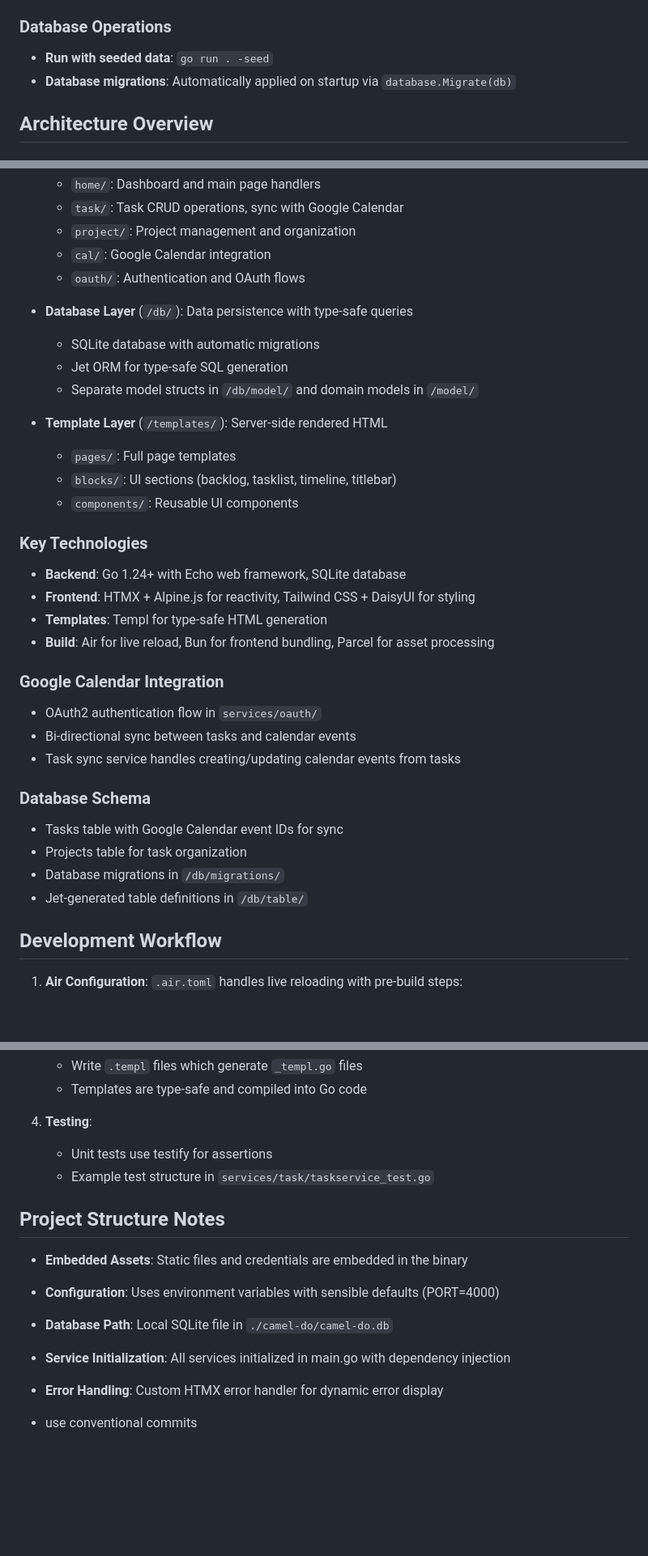
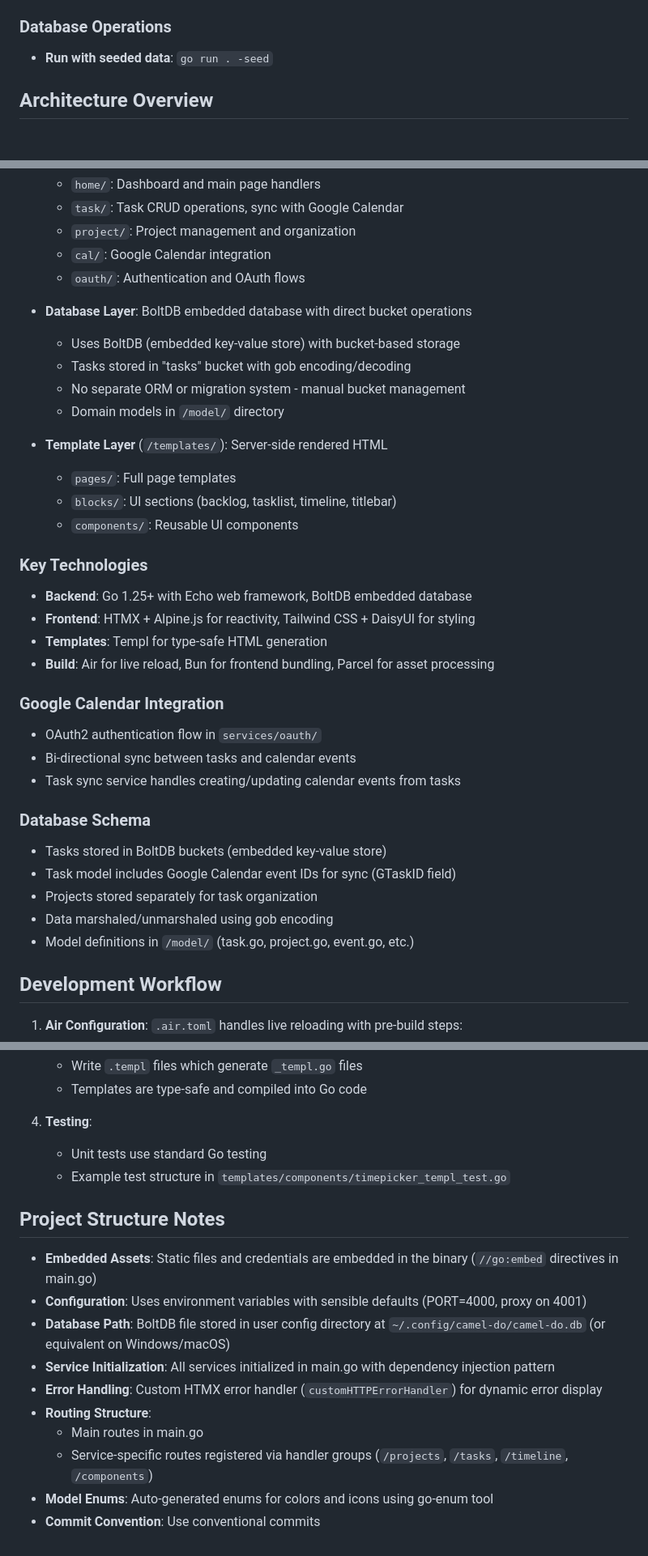
Before and after one commit to pleimann/camel-do, a Markdown page: CLAUDE.md, 3 parts joined by grey strips. Shown: that part at 81% size. Rendered like a GitHub page; blank space fills up the shorter version.

Commit message:
Claude Init

```diff
--- a/CLAUDE.md
+++ b/CLAUDE.md
@@ -16,7 +16,6 @@ This file provides guidance to Claude Code (claude.ai/code) when working with co
 
 ### Database Operations
 - **Run with seeded data**: `go run . -seed`
-- **Database migrations**: Automatically applied on startup via `database.Migrate(db)`
 
 ## Architecture Overview
 
@@ -30,10 +29,11 @@ Camel-Do uses a layered service architecture with clear separation of concerns:
   - `cal/`: Google Calendar integration
   - `oauth/`: Authentication and OAuth flows
 
-- **Database Layer** (`/db/`): Data persistence with type-safe queries
-  - SQLite database with automatic migrations
-  - Jet ORM for type-safe SQL generation
-  - Separate model structs in `/db/model/` and domain models in `/model/`
+- **Database Layer**: BoltDB embedded database with direct bucket operations
+  - Uses BoltDB (embedded key-value store) with bucket-based storage
+  - Tasks stored in "tasks" bucket with gob encoding/decoding
+  - No separate ORM or migration system - manual bucket management
+  - Domain models in `/model/` directory
 
 - **Template Layer** (`/templates/`): Server-side rendered HTML
   - `pages/`: Full page templates
@@ -41,7 +41,7 @@ Camel-Do uses a layered service architecture with clear separation of concerns:
   - `components/`: Reusable UI components
 
 ### Key Technologies
-- **Backend**: Go 1.24+ with Echo web framework, SQLite database
+- **Backend**: Go 1.25+ with Echo web framework, BoltDB embedded database
 - **Frontend**: HTMX + Alpine.js for reactivity, Tailwind CSS + DaisyUI for styling
 - **Templates**: Templ for type-safe HTML generation
 - **Build**: Air for live reload, Bun for frontend bundling, Parcel for asset processing
@@ -52,10 +52,11 @@ Camel-Do uses a layered service architecture with clear separation of concerns:
 - Task sync service handles creating/updating calendar events from tasks
 
 ### Database Schema
-- Tasks table with Google Calendar event IDs for sync
-- Projects table for task organization
-- Database migrations in `/db/migrations/`
-- Jet-generated table definitions in `/db/table/`
+- Tasks stored in BoltDB buckets (embedded key-value store)
+- Task model includes Google Calendar event IDs for sync (GTaskID field)
+- Projects stored separately for task organization
+- Data marshaled/unmarshaled using gob encoding
+- Model definitions in `/model/` (task.go, project.go, event.go, etc.)
 
 ## Development Workflow
 
@@ -75,15 +76,18 @@ Camel-Do uses a layered service architecture with clear separation of concerns:
    - Templates are type-safe and compiled into Go code
 
 4. **Testing**:
-   - Unit tests use testify for assertions
-   - Example test structure in `services/task/taskservice_test.go`
+   - Unit tests use standard Go testing
+   - Example test structure in `templates/components/timepicker_templ_test.go`
 
 ## Project Structure Notes
 
-- **Embedded Assets**: Static files and credentials are embedded in the binary
-- **Configuration**: Uses environment variables with sensible defaults (PORT=4000)
-- **Database Path**: Local SQLite file in `./camel-do/camel-do.db`
-- **Service Initialization**: All services initialized in main.go with dependency injection
-- **Error Handling**: Custom HTMX error handler for dynamic error display
-
-- use conventional commits
+- **Embedded Assets**: Static files and credentials are embedded in the binary (`//go:embed` directives in main.go)
+- **Configuration**: Uses environment variables with sensible defaults (PORT=4000, proxy on 4001)
+- **Database Path**: BoltDB file stored in user config directory at `~/.config/camel-do/camel-do.db` (or equivalent on Windows/macOS)
+- **Service Initialization**: All services initialized in main.go with dependency injection pattern
+- **Error Handling**: Custom HTMX error handler (`customHTTPErrorHandler`) for dynamic error display
+- **Routing Structure**:
+  - Main routes in main.go
+  - Service-specific routes registered via handler groups (`/projects`, `/tasks`, `/timeline`, `/components`)
+- **Model Enums**: Auto-generated enums for colors and icons using go-enum tool
+- **Commit Convention**: Use conventional commits
```
